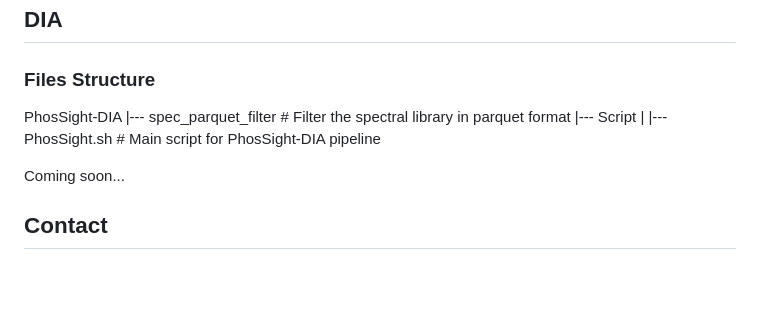
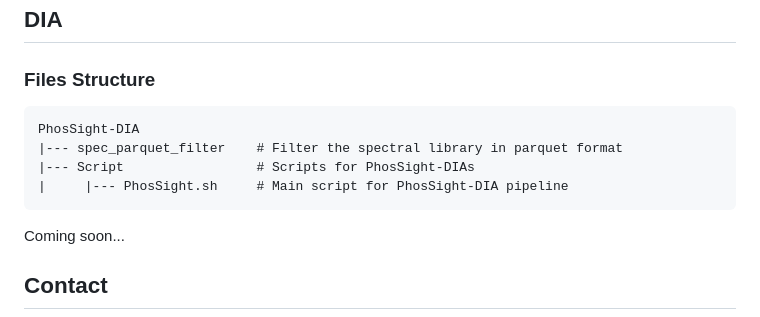
Before and after one commit to YiCITI/PhosSight, a Markdown page: README.md, the part around the change. Drawn GitHub-style; blank space fills up the shorter version.

Commit message:
[DOC] Fix md format in files structure in DIA part.

````diff
--- a/README.md
+++ b/README.md
@@ -493,10 +493,12 @@ In our manuscript, we performed kinase activity score inference for the HCC data
 
 ### Files Structure
 
+```
 PhosSight-DIA
 |--- spec_parquet_filter    # Filter the spectral library in parquet format
-|--- Script
+|--- Script                 # Scripts for PhosSight-DIAs
 |     |--- PhosSight.sh     # Main script for PhosSight-DIA pipeline
+```
 
 Coming soon...
 
````
